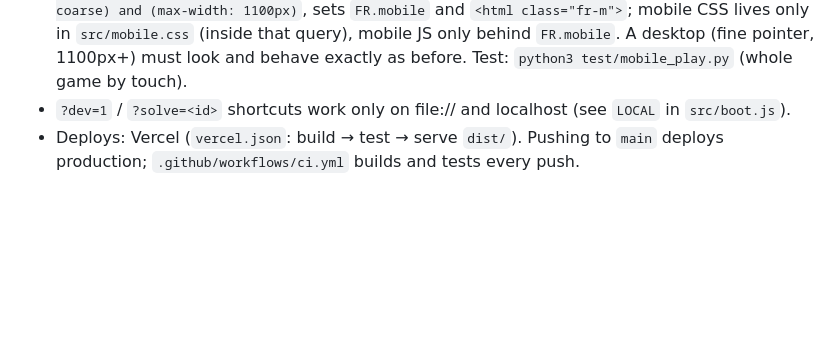
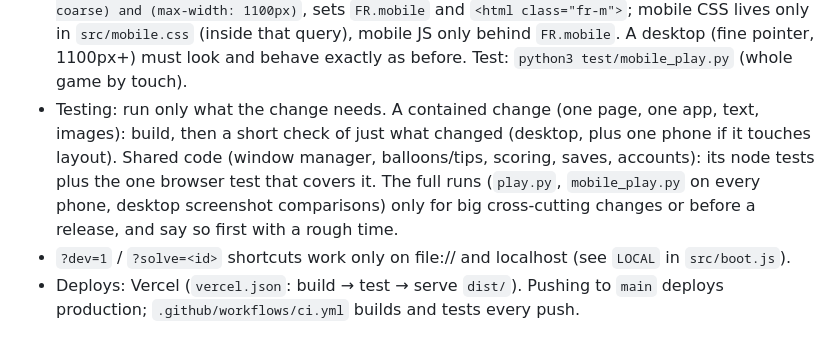
Before and after one commit to emydatarails/CrackFrank, a Markdown page: CLAUDE.md, the part around the change. GitHub-like rendering; blank space fills up the shorter version.

Commit message:
CLAUDE.md: run only the tests a change needs
Co-Authored-By: Claude Opus 5.5 <noreply@anthropic.com>
Claude-Session: https://claude.ai/code/session_018xQ4FLB3bpE1AuRKRhwgrB

```diff
--- a/CLAUDE.md
+++ b/CLAUDE.md
@@ -31,5 +31,10 @@
 - Phones/tablets: one media query, `FR.MOBILE_MQ` in `src/core.js` = `(max-width: 760px), (pointer: coarse) and (max-width: 1100px)`,
   sets `FR.mobile` and `<html class="fr-m">`; mobile CSS lives only in `src/mobile.css` (inside that query), mobile JS only behind
   `FR.mobile`. A desktop (fine pointer, 1100px+) must look and behave exactly as before. Test: `python3 test/mobile_play.py` (whole game by touch).
+- Testing: run only what the change needs. A contained change (one page, one app, text, images): build, then a short
+  check of just what changed (desktop, plus one phone if it touches layout). Shared code (window manager, balloons/tips,
+  scoring, saves, accounts): its node tests plus the one browser test that covers it. The full runs (`play.py`,
+  `mobile_play.py` on every phone, desktop screenshot comparisons) only for big cross-cutting changes or before a
+  release, and say so first with a rough time.
 - `?dev=1` / `?solve=<id>` shortcuts work only on file:// and localhost (see `LOCAL` in `src/boot.js`).
 - Deploys: Vercel (`vercel.json`: build → test → serve `dist/`). Pushing to `main` deploys production; `.github/workflows/ci.yml` builds and tests every push.
```
